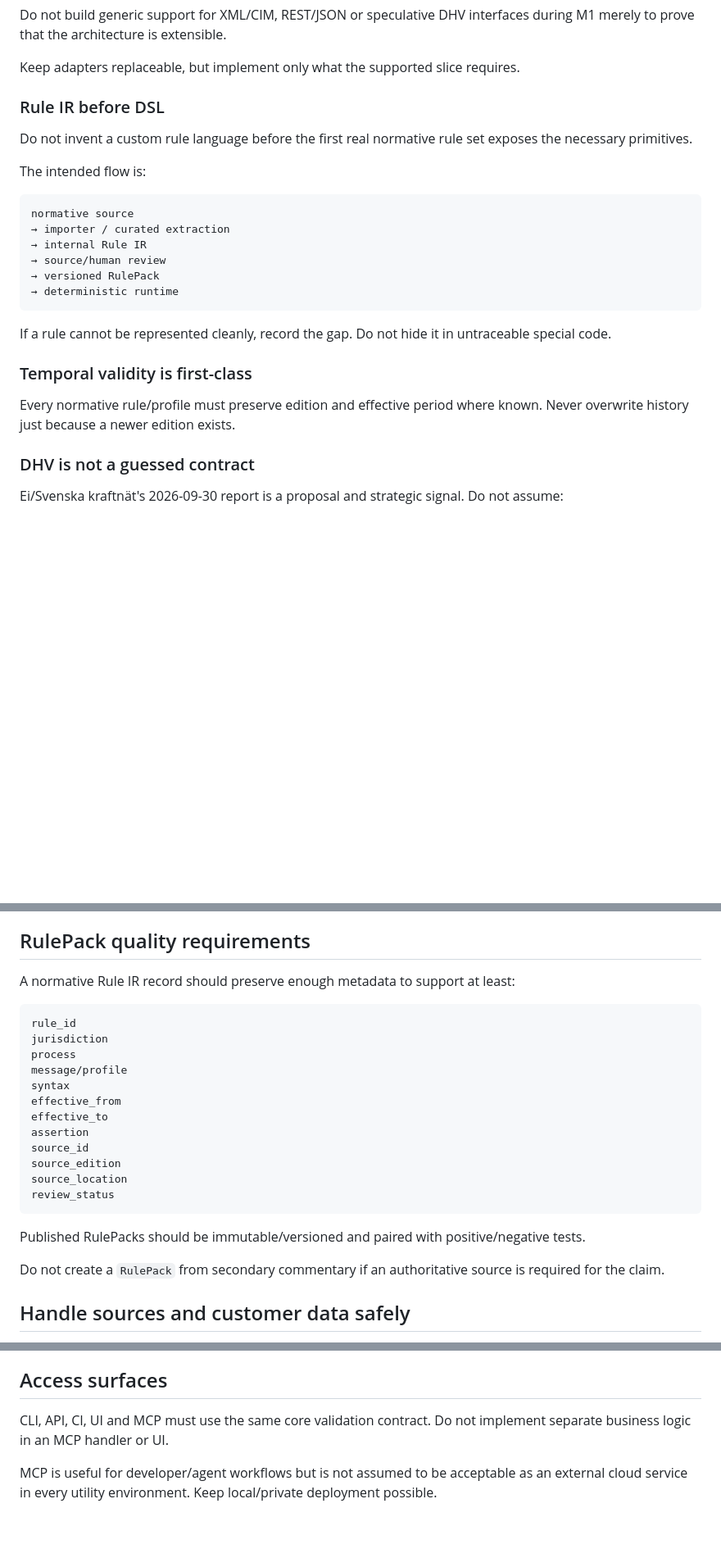
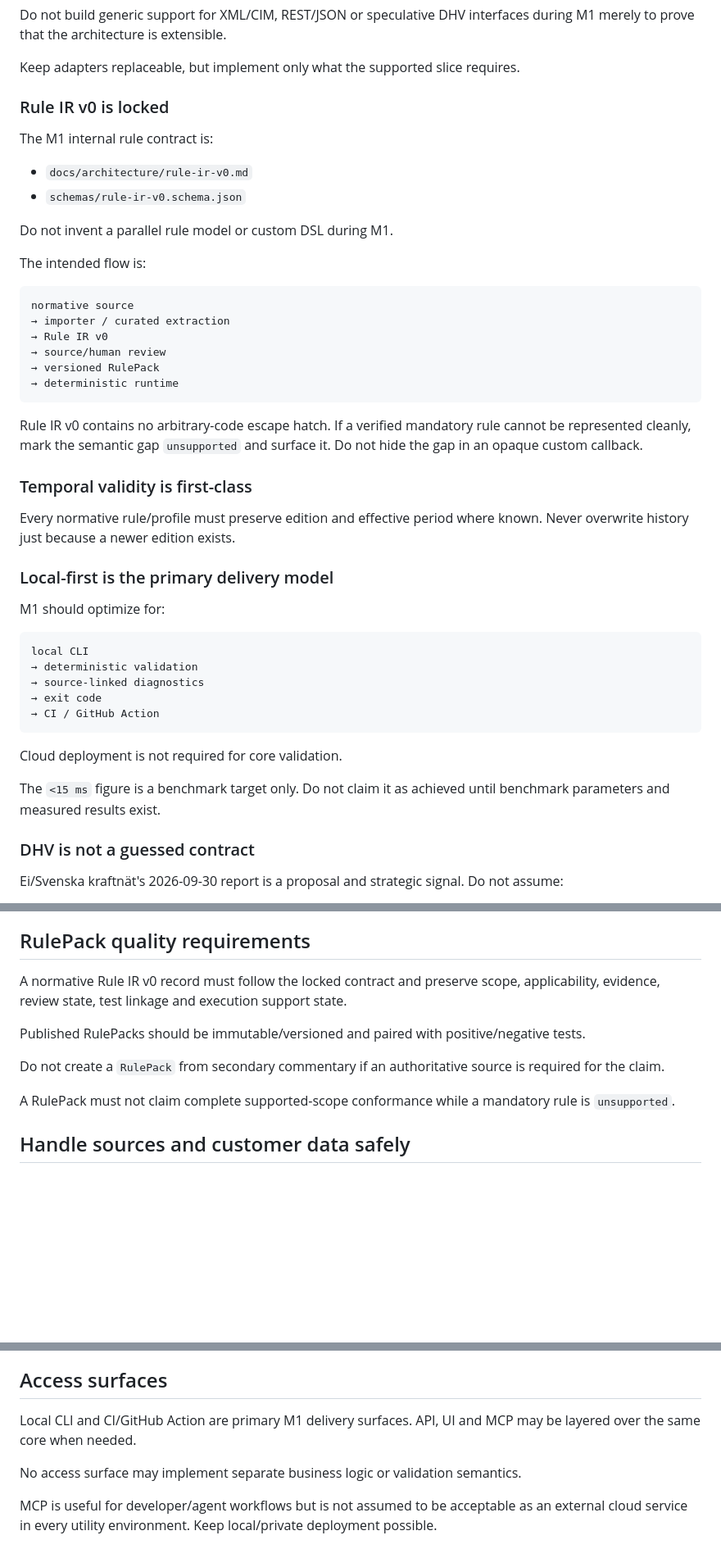
Before and after one commit to cjrandersson/tydel-arosyn-mcp, a Markdown page: AGENTS.md, 3 parts joined by grey strips. Shown at 82% size. Rendered like a GitHub page; blank space fills up the shorter version.

Commit message:
agents: enforce Rule IR v0 and local-first M1

````diff
--- a/AGENTS.md
+++ b/AGENTS.md
@@ -47,26 +47,47 @@ Do not build generic support for XML/CIM, REST/JSON or speculative DHV interface
 
 Keep adapters replaceable, but implement only what the supported slice requires.
 
-### Rule IR before DSL
+### Rule IR v0 is locked
 
-Do not invent a custom rule language before the first real normative rule set exposes the necessary primitives.
+The M1 internal rule contract is:
+
+- `docs/architecture/rule-ir-v0.md`
+- `schemas/rule-ir-v0.schema.json`
+
+Do not invent a parallel rule model or custom DSL during M1.
 
 The intended flow is:
 
 ```text
 normative source
 → importer / curated extraction
-→ internal Rule IR
+→ Rule IR v0
 → source/human review
 → versioned RulePack
 → deterministic runtime
 ```
 
-If a rule cannot be represented cleanly, record the gap. Do not hide it in untraceable special code.
+Rule IR v0 contains no arbitrary-code escape hatch. If a verified mandatory rule cannot be represented cleanly, mark the semantic gap `unsupported` and surface it. Do not hide the gap in an opaque custom callback.
 
 ### Temporal validity is first-class
 
 Every normative rule/profile must preserve edition and effective period where known. Never overwrite history just because a newer edition exists.
+
+### Local-first is the primary delivery model
+
+M1 should optimize for:
+
+```text
+local CLI
+→ deterministic validation
+→ source-linked diagnostics
+→ exit code
+→ CI / GitHub Action
+```
+
+Cloud deployment is not required for core validation.
+
+The `<15 ms` figure is a benchmark target only. Do not claim it as achieved until benchmark parameters and measured results exist.
 
 ### DHV is not a guessed contract
 
@@ -92,26 +113,13 @@ Use `docs/research/dhv-strategic-watch.md` for the current evidence boundary.
 
 ## RulePack quality requirements
 
-A normative Rule IR record should preserve enough metadata to support at least:
-
-```text
-rule_id
-jurisdiction
-process
-message/profile
-syntax
-effective_from
-effective_to
-assertion
-source_id
-source_edition
-source_location
-review_status
-```
+A normative Rule IR v0 record must follow the locked contract and preserve scope, applicability, evidence, review state, test linkage and execution support state.
 
 Published RulePacks should be immutable/versioned and paired with positive/negative tests.
 
 Do not create a `RulePack` from secondary commentary if an authoritative source is required for the claim.
+
+A RulePack must not claim complete supported-scope conformance while a mandatory rule is `unsupported`.
 
 ## Handle sources and customer data safely
 
@@ -126,7 +134,9 @@ Do not create a `RulePack` from secondary commentary if an authoritative source
 
 ## Access surfaces
 
-CLI, API, CI, UI and MCP must use the same core validation contract. Do not implement separate business logic in an MCP handler or UI.
+Local CLI and CI/GitHub Action are primary M1 delivery surfaces. API, UI and MCP may be layered over the same core when needed.
+
+No access surface may implement separate business logic or validation semantics.
 
 MCP is useful for developer/agent workflows but is not assumed to be acceptable as an external cloud service in every utility environment. Keep local/private deployment possible.
 
````
Also changed, not shown: other parts of AGENTS.md (+3 -3 lines).
